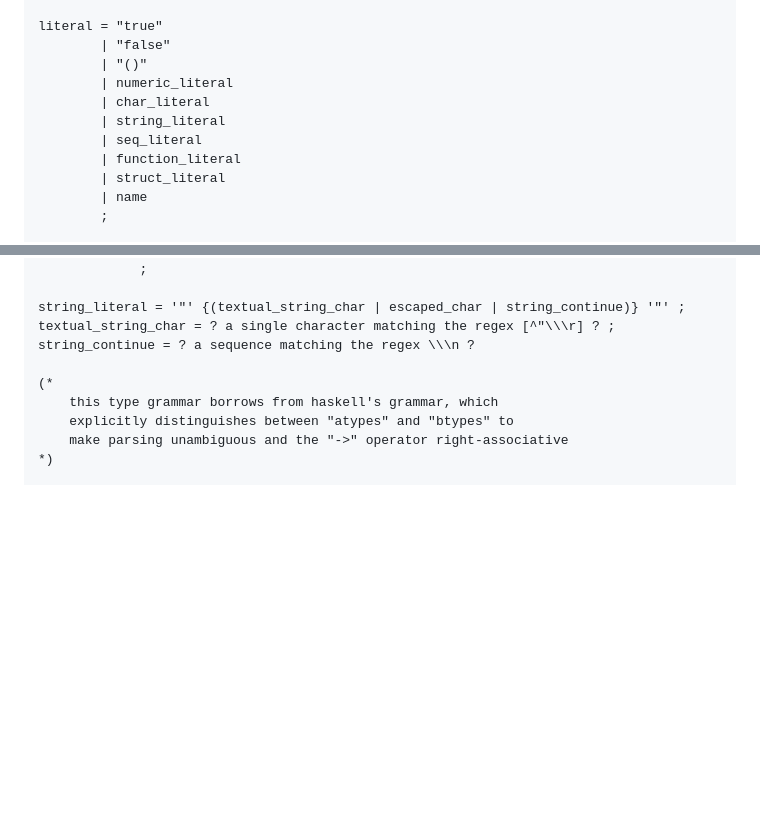
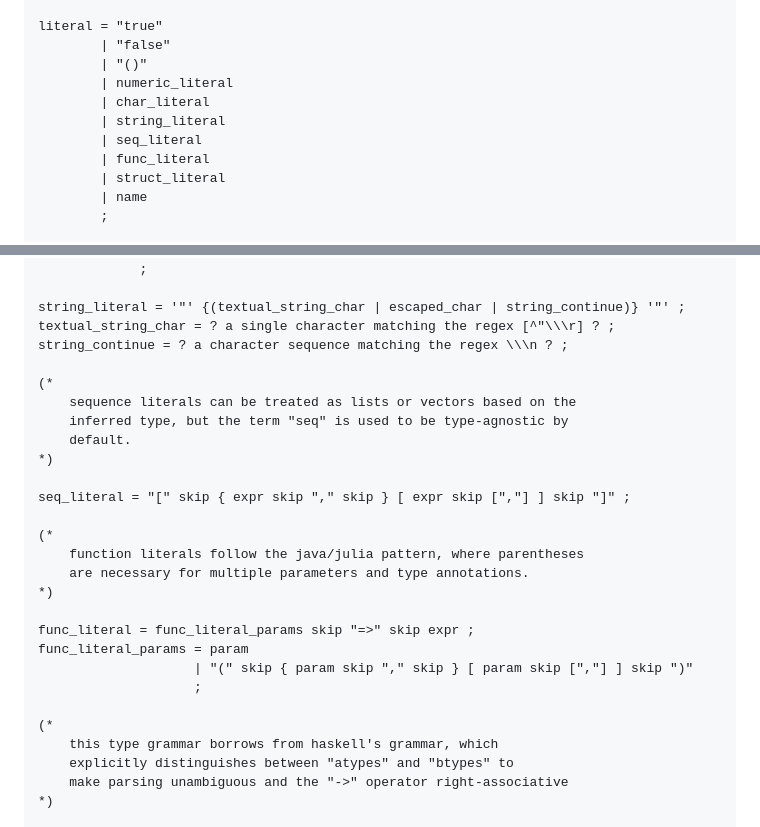
Before and after one commit to eikopf/jabber, a Markdown page: grammar-20240712.md, 2 parts joined by grey strips. Rendered like a GitHub page; blank space fills up the shorter version.

Commit message:
small additions to grammar-20240712

```diff
--- a/grammar-20240712.md
+++ b/grammar-20240712.md
@@ -10,7 +10,7 @@ literal = "true"
         | char_literal
         | string_literal
         | seq_literal
-        | function_literal
+        | func_literal
         | struct_literal
         | name
         ;
@@ -72,7 +72,25 @@ escaped_char = "\'"
 
 string_literal = '"' {(textual_string_char | escaped_char | string_continue)} '"' ;
 textual_string_char = ? a single character matching the regex [^"\\\r] ? ;
-string_continue = ? a sequence matching the regex \\\n ?
+string_continue = ? a character sequence matching the regex \\\n ? ;
+
+(*
+    sequence literals can be treated as lists or vectors based on the
+    inferred type, but the term "seq" is used to be type-agnostic by
+    default.
+*)
+
+seq_literal = "[" skip { expr skip "," skip } [ expr skip [","] ] skip "]" ;
+
+(*
+    function literals follow the java/julia pattern, where parentheses
+    are necessary for multiple parameters and type annotations.
+*)
+
+func_literal = func_literal_params skip "=>" skip expr ;
+func_literal_params = param
+                    | "(" skip { param skip "," skip } [ param skip [","] ] skip ")"
+                    ;
 
 (*
     this type grammar borrows from haskell's grammar, which
```
